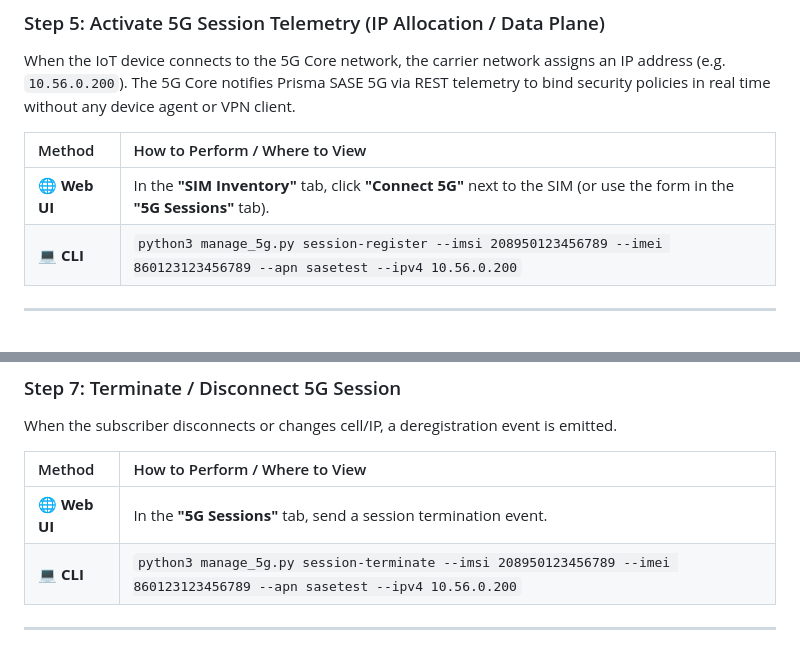
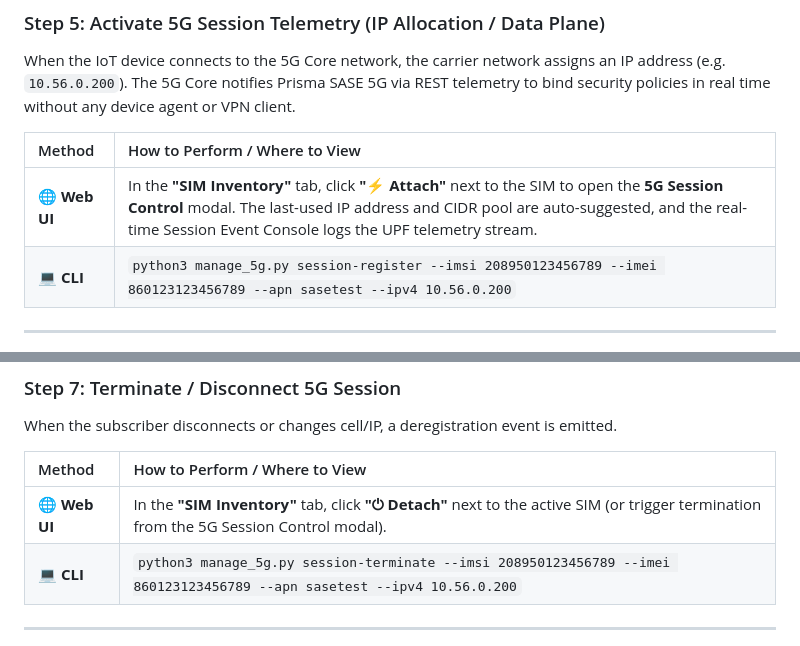
Before and after one commit to jsuzanne/Prisma-Access-SASE-5G, a Markdown page: README.md, 2 parts joined by grey strips. GitHub-like rendering.

Commit message:
docs: update README lifecycle guide and CHANGELOG with v2.1.0 release details

```diff
--- a/README.md
+++ b/README.md
@@ -261,7 +261,7 @@ When the IoT device connects to the 5G Core network, the carrier network assigns
 
 | Method | How to Perform / Where to View |
 | :--- | :--- |
-| 🌐 **Web UI** | In the **"SIM Inventory"** tab, click **"Connect 5G"** next to the SIM (or use the form in the **"5G Sessions"** tab). |
+| 🌐 **Web UI** | In the **"SIM Inventory"** tab, click **"⚡ Attach"** next to the SIM to open the **5G Session Control** modal. The last-used IP address and CIDR pool are auto-suggested, and the real-time Session Event Console logs the UPF telemetry stream. |
 | 💻 **CLI** | `python3 manage_5g.py session-register --imsi 208950123456789 --imei 860123123456789 --apn sasetest --ipv4 10.56.0.200` |
 
 ---
@@ -283,7 +283,7 @@ When the subscriber disconnects or changes cell/IP, a deregistration event is em
 
 | Method | How to Perform / Where to View |
 | :--- | :--- |
-| 🌐 **Web UI** | In the **"5G Sessions"** tab, send a session termination event. |
+| 🌐 **Web UI** | In the **"SIM Inventory"** tab, click **"⏻ Detach"** next to the active SIM (or trigger termination from the 5G Session Control modal). |
 | 💻 **CLI** | `python3 manage_5g.py session-terminate --imsi 208950123456789 --imei 860123123456789 --apn sasetest --ipv4 10.56.0.200` |
 
 ---
```
Also changed, not shown: CHANGELOG.md (+15 -0 lines).
